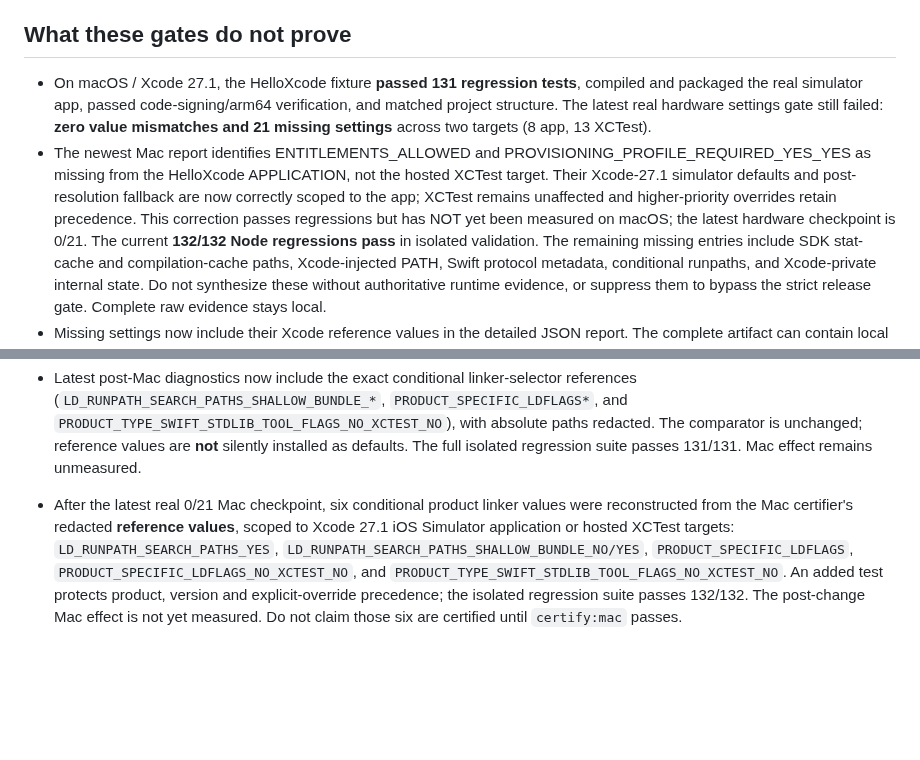
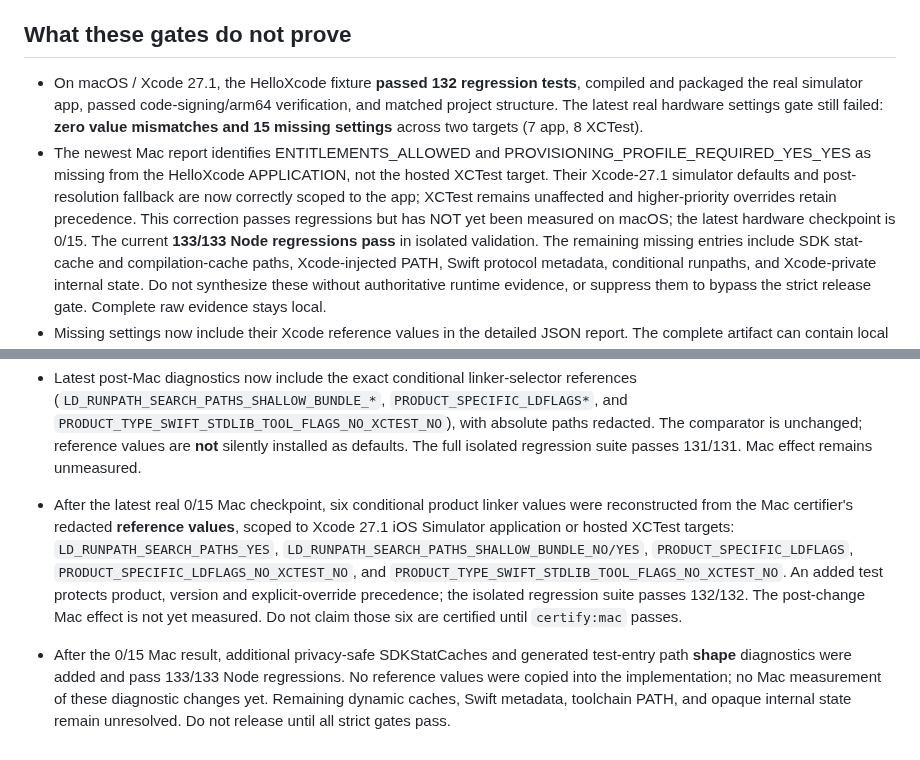
Before and after one commit to temitayocharles/xcode-rea, a Markdown page: docs/RELEASE-GATE.md, 2 parts joined by grey strips. Drawn GitHub-style; blank space fills up the shorter version.

Commit message:
docs: update genuine 0/15 Mac checkpoint and 133 validated privacy diagnostics

```diff
--- a/docs/RELEASE-GATE.md
+++ b/docs/RELEASE-GATE.md
@@ -109,18 +109,18 @@ Not automated, because it depends on what the app does:
 
 ## What these gates do not prove
 
-- On macOS / Xcode 27.1, the HelloXcode fixture **passed 131
+- On macOS / Xcode 27.1, the HelloXcode fixture **passed 132
   regression tests**, compiled and packaged the real simulator app, passed
   code-signing/arm64 verification, and matched project structure. The latest
   real hardware settings gate still failed: **zero value mismatches and
-  21 missing settings** across two targets (8 app, 13 XCTest).
+  15 missing settings** across two targets (7 app, 8 XCTest).
 - The newest Mac report identifies ENTITLEMENTS_ALLOWED and
   PROVISIONING_PROFILE_REQUIRED_YES_YES as missing from the HelloXcode
   APPLICATION, not the hosted XCTest target. Their Xcode-27.1 simulator
   defaults and post-resolution fallback are now correctly scoped to the app;
   XCTest remains unaffected and higher-priority overrides retain precedence.
   This correction passes regressions but has NOT yet been measured on macOS;
-  the latest hardware checkpoint is 0/21. The current **132/132 Node regressions pass** in
+  the latest hardware checkpoint is 0/15. The current **133/133 Node regressions pass** in
   isolated validation. The remaining missing entries include SDK stat-cache
   and compilation-cache paths, Xcode-injected PATH, Swift protocol metadata,
   conditional runpaths, and Xcode-private internal state. Do not synthesize
@@ -143,4 +143,6 @@ is a hypothesis, not a result.
 
 - Latest post-Mac diagnostics now include the exact conditional linker-selector references (`LD_RUNPATH_SEARCH_PATHS_SHALLOW_BUNDLE_*`, `PRODUCT_SPECIFIC_LDFLAGS*`, and `PRODUCT_TYPE_SWIFT_STDLIB_TOOL_FLAGS_NO_XCTEST_NO`), with absolute paths redacted. The comparator is unchanged; reference values are **not** silently installed as defaults. The full isolated regression suite passes 131/131. Mac effect remains unmeasured.
 
-- After the latest real 0/21 Mac checkpoint, six conditional product linker values were reconstructed from the Mac certifier's redacted **reference values**, scoped to Xcode 27.1 iOS Simulator application or hosted XCTest targets: `LD_RUNPATH_SEARCH_PATHS_YES`, `LD_RUNPATH_SEARCH_PATHS_SHALLOW_BUNDLE_NO/YES`, `PRODUCT_SPECIFIC_LDFLAGS`, `PRODUCT_SPECIFIC_LDFLAGS_NO_XCTEST_NO`, and `PRODUCT_TYPE_SWIFT_STDLIB_TOOL_FLAGS_NO_XCTEST_NO`. An added test protects product, version and explicit-override precedence; the isolated regression suite passes 132/132. The post-change Mac effect is not yet measured. Do not claim those six are certified until `certify:mac` passes.
+- After the latest real 0/15 Mac checkpoint, six conditional product linker values were reconstructed from the Mac certifier's redacted **reference values**, scoped to Xcode 27.1 iOS Simulator application or hosted XCTest targets: `LD_RUNPATH_SEARCH_PATHS_YES`, `LD_RUNPATH_SEARCH_PATHS_SHALLOW_BUNDLE_NO/YES`, `PRODUCT_SPECIFIC_LDFLAGS`, `PRODUCT_SPECIFIC_LDFLAGS_NO_XCTEST_NO`, and `PRODUCT_TYPE_SWIFT_STDLIB_TOOL_FLAGS_NO_XCTEST_NO`. An added test protects product, version and explicit-override precedence; the isolated regression suite passes 132/132. The post-change Mac effect is not yet measured. Do not claim those six are certified until `certify:mac` passes.
+
+- After the 0/15 Mac result, additional privacy-safe SDKStatCaches and generated test-entry path **shape** diagnostics were added and pass 133/133 Node regressions. No reference values were copied into the implementation; no Mac measurement of these diagnostic changes yet. Remaining dynamic caches, Swift metadata, toolchain PATH, and opaque internal state remain unresolved. Do not release until all strict gates pass.
```
